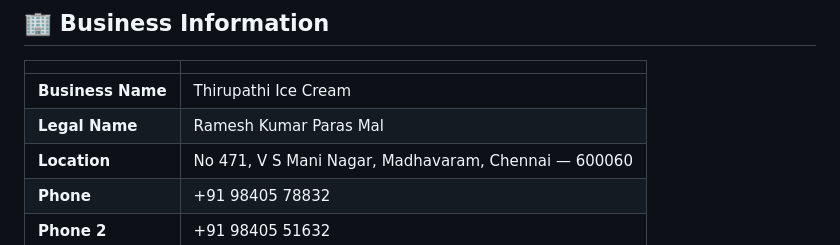
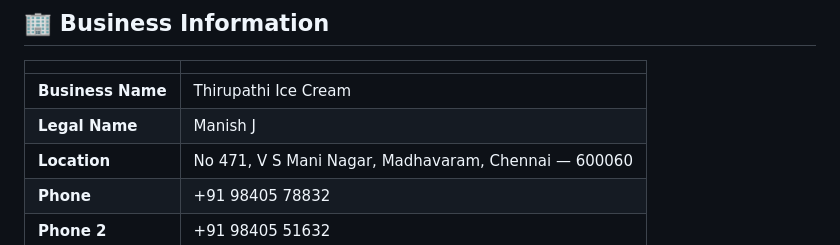
Before and after one commit to ticchennai/order.thirupathiicecream.in, a Markdown page: README.md, the part around the change. GitHub-like rendering.

```diff
--- a/README.md
+++ b/README.md
@@ -86,7 +86,7 @@ Payment is **Cash on Delivery** — no online payment required.
 | | |
 |-|-|
 | **Business Name** | Thirupathi Ice Cream |
-| **Legal Name** | Ramesh Kumar Paras Mal |
+| **Legal Name** | Manish J |
 | **Location** | No 471, V S Mani Nagar, Madhavaram, Chennai — 600060 |
 | **Phone** | +91 98405 78832 |
 | **Phone 2** | +91 98405 51632 |
```
